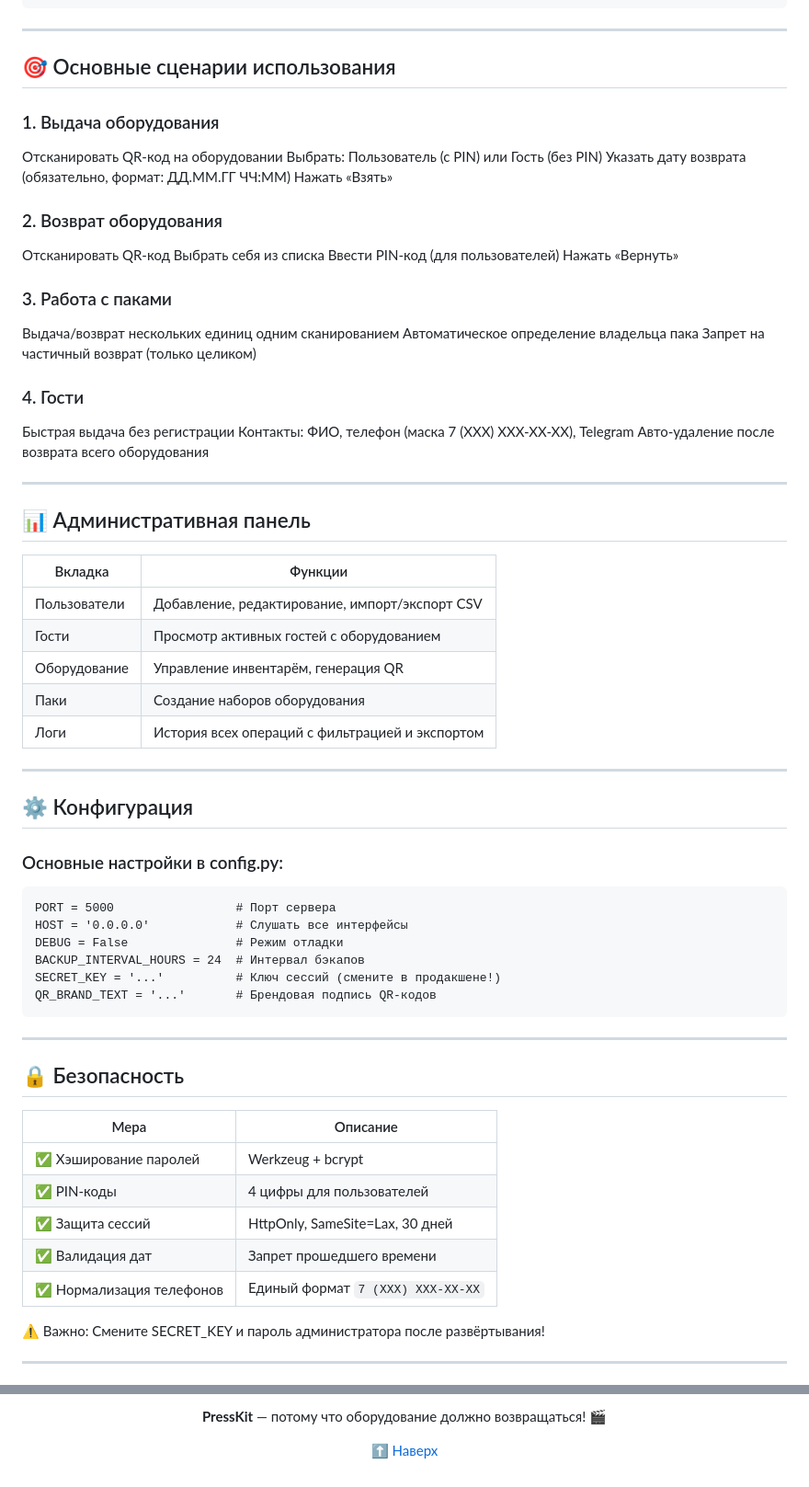
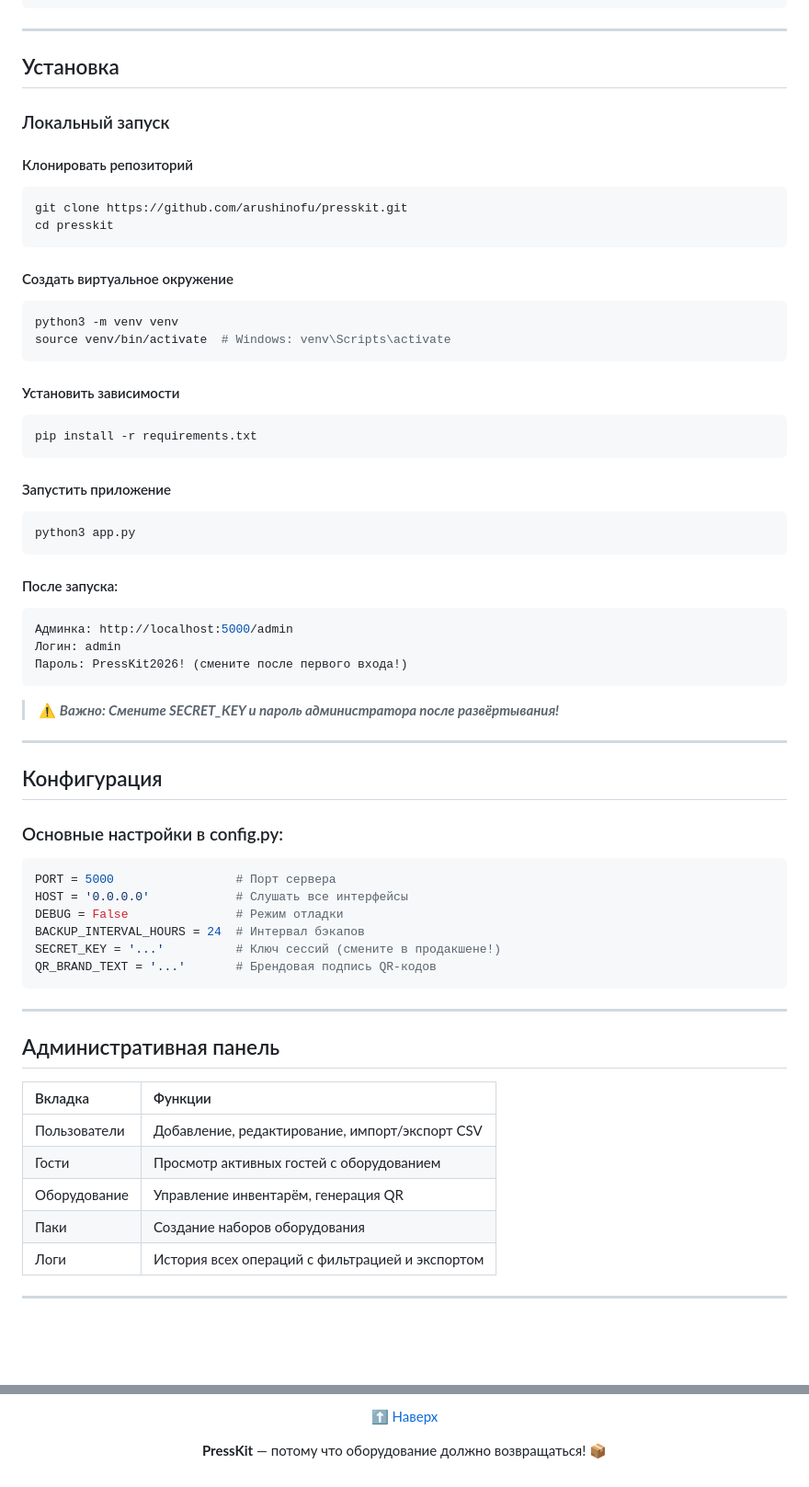
Before and after one commit to arushinofu/PressKit, a Markdown page: README.md, 2 parts joined by grey strips. Shown at 92% size. Drawn GitHub-style; blank space fills up the shorter version.

Commit message:
docs: restructuring README.md

````diff
--- a/README.md
+++ b/README.md
@@ -116,47 +95,53 @@ presskit/
 
 ---
 
-## 🎯 Основные сценарии использования
+## Установка
 
-### 1. Выдача оборудования
-Отсканировать QR-код на оборудовании
-Выбрать: Пользователь (с PIN) или Гость (без PIN)
-Указать дату возврата (обязательно, формат: ДД.ММ.ГГ ЧЧ:ММ)
-Нажать «Взять»
+### Локальный запуск
 
-### 2. Возврат оборудования
-Отсканировать QR-код
-Выбрать себя из списка
-Ввести PIN-код (для пользователей)
-Нажать «Вернуть»
+#### Клонировать репозиторий
 
-### 3. Работа с паками
-Выдача/возврат нескольких единиц одним сканированием
-Автоматическое определение владельца пака
-Запрет на частичный возврат (только целиком)
+```bash
+git clone https://github.com/arushinofu/presskit.git
+cd presskit
+```
 
-### 4. Гости
-Быстрая выдача без регистрации
-Контакты: ФИО, телефон (маска 7 (XXX) XXX-XX-XX), Telegram
-Авто-удаление после возврата всего оборудования
+#### Создать виртуальное окружение
+
+```python
+python3 -m venv venv
+source venv/bin/activate  # Windows: venv\Scripts\activate
+```
+
+#### Установить зависимости
+
+```python
+pip install -r requirements.txt
+```
+
+#### Запустить приложение
+
+```python
+python3 app.py
+```
+
+#### После запуска:
+
+```bash
+Админка: http://localhost:5000/admin
+Логин: admin
+Пароль: PressKit2026! (смените после первого входа!)
+```
+
+> ⚠️ ***Важно: Смените SECRET_KEY и пароль администратора после развёртывания!***
 
 ---
 
-## 📊 Административная панель
-| Вкладка | Функции |
-|---------|---------|
-| Пользователи | Добавление, редактирование, импорт/экспорт CSV |
-| Гости | Просмотр активных гостей с оборудованием |
-| Оборудование | Управление инвентарём, генерация QR |
-| Паки | Создание наборов оборудования |
-| Логи | История всех операций с фильтрацией и экспортом |
-
----
-
-## ⚙️ Конфигурация
+## Конфигурация
 
 ### Основные настройки в config.py:
-```
+
+```python
 PORT = 5000                 # Порт сервера
 HOST = '0.0.0.0'            # Слушать все интерфейсы
 DEBUG = False               # Режим отладки
@@ -167,16 +152,15 @@ QR_BRAND_TEXT = '...'       # Брендовая подпись QR-кодов
 
 ---
 
-## 🔒 Безопасность
-| Мера | Описание |
-|------|----------|
-| ✅ Хэширование паролей | Werkzeug + bcrypt |
-| ✅ PIN-коды | 4 цифры для пользователей |
-| ✅ Защита сессий | HttpOnly, SameSite=Lax, 30 дней |
-| ✅ Валидация дат | Запрет прошедшего времени |
-| ✅ Нормализация телефонов | Единый формат `7 (XXX) XXX-XX-XX` |
+## Административная панель
 
-⚠️ Важно: Смените SECRET_KEY и пароль администратора после развёртывания!
+| Вкладка | Функции |
+|:-|:-|
+| Пользователи | Добавление, редактирование, импорт/экспорт CSV |
+| Гости | Просмотр активных гостей с оборудованием |
+| Оборудование | Управление инвентарём, генерация QR |
+| Паки | Создание наборов оборудования |
+| Логи | История всех операций с фильтрацией и экспортом |
 
 ---
 
@@ -208,7 +281,7 @@ QR_BRAND_TEXT = '...'       # Брендовая подпись QR-кодов
 <div align="center">
 
-**PressKit** — потому что оборудование должно возвращаться! 🎬
+[⬆️ Наверх](#-PressKit)
 
-[⬆️ Наверх](#-presskit)
+**PressKit** — потому что оборудование должно возвращаться! 📦
 
 </div>
````
Also changed, not shown: other parts of README.md (+156 -88 lines).
